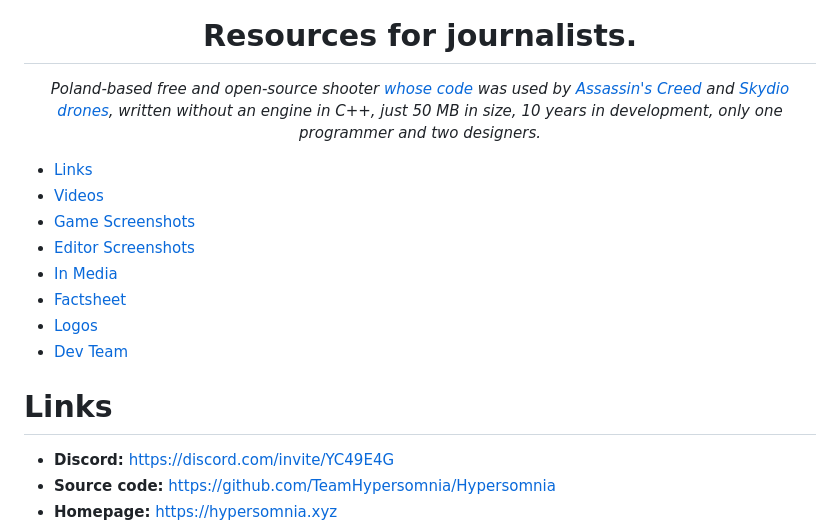
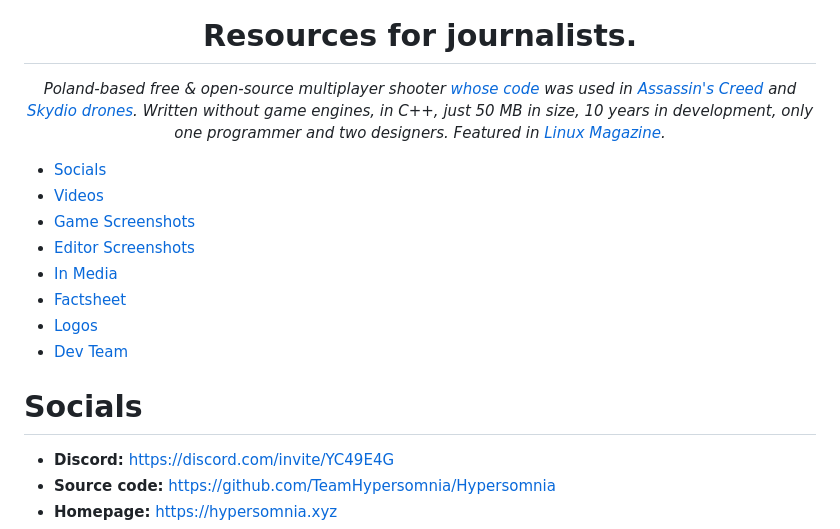
Before and after one commit to TeamHypersomnia/PressKit, a Markdown page: README.md, the part around one of its changes. GitHub-like rendering.

```diff
--- a/README.md
+++ b/README.md
@@ -3,11 +3,11 @@
 
 # Resources for journalists.
 
-*Poland-based free and open-source shooter [whose code](https://github.com/TeamHypersomnia/rectpack2D) was used by [Assassin's Creed](https://www.youtube.com/watch?v=2KnjDL4DnwM&t=2382s) and [Skydio drones](https://pages.skydio.com/rs/784-TUF-591/images/Open%20Source%20Software%20Notice%20v0.2.html), written without an engine in C++, just 50 MB in size, 10 years in development, only one programmer and two designers.*
+*Poland-based free & open-source multiplayer shooter [whose code](https://github.com/TeamHypersomnia/rectpack2D) was used in [Assassin's Creed](https://www.youtube.com/watch?v=2KnjDL4DnwM&t=2382s) and [Skydio drones](https://pages.skydio.com/rs/784-TUF-591/images/Open%20Source%20Software%20Notice%20v0.2.html). Written without game engines, in C++, just 50 MB in size, 10 years in development, only one programmer and two designers. Featured in [Linux Magazine](https://pubhtml5.com/mxdt/dbwn/Linux_USA_10.2023_downmagaz.net/89).*
 
 </div>
 
-- [Links](#factsheet)
+- [Socials](#socilal)
 - [Videos](#features)
 - [Game Screenshots](#game-screenshots)
 - [Editor Screenshots](#editor-screenshots)
@@ -16,7 +16,9 @@
 - [Logos](#features)
 - [Dev Team](#dev-team)
 
-# Links
+# Socials
+
+</div>
 
 - **Discord:** https://discord.com/invite/YC49E4G
 - **Source code:** https://github.com/TeamHypersomnia/Hypersomnia
```
Also changed, not shown: other parts of README.md (+5 -3 lines), assets/screenshots/screen_g3.png (added).
